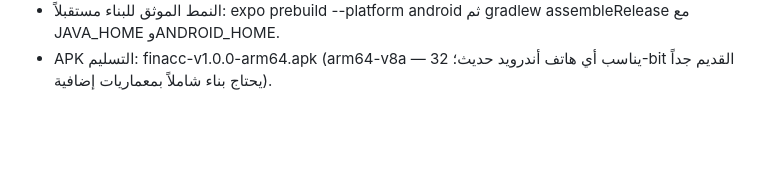
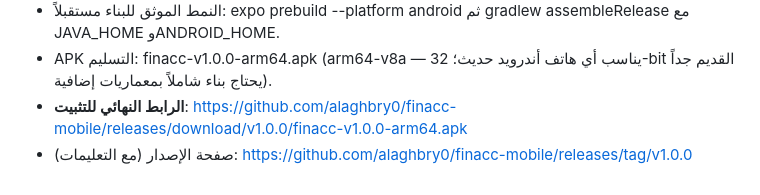
Before and after one commit to alaghbry0/finacc-mobile, a Markdown page: worklog.md, the part around the change. GitHub-like rendering; blank space fills up the shorter version.

Commit message:
worklog: record v1.0.0 release URLs

```diff
--- a/worklog.md
+++ b/worklog.md
@@ -227,3 +227,5 @@ Stage Summary:
 - ملفات ملتزمة: metro.config.js (إصلاح node:fs الحرج لأي بناء أصلي) + scripts/empty-module.js + .gitignore (استبعاد android/) + package.json (سكربتا android/ios من prebuild).
 - النمط الموثق للبناء مستقبلاً: expo prebuild --platform android ثم gradlew assembleRelease مع JAVA_HOME وANDROID_HOME.
 - APK التسليم: finacc-v1.0.0-arm64.apk (arm64-v8a — يناسب أي هاتف أندرويد حديث؛ 32-bit القديم جداً يحتاج بناء شاملاً بمعماريات إضافية).
+- **الرابط النهائي للتثبيت**: https://github.com/alaghbry0/finacc-mobile/releases/download/v1.0.0/finacc-v1.0.0-arm64.apk
+- صفحة الإصدار (مع التعليمات): https://github.com/alaghbry0/finacc-mobile/releases/tag/v1.0.0
```
